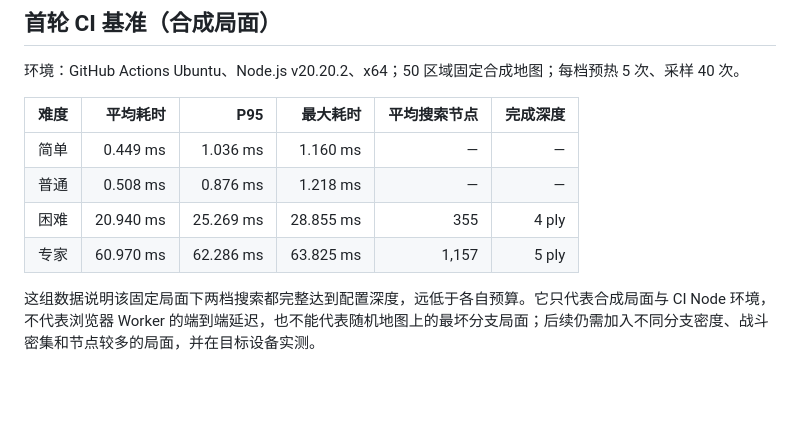
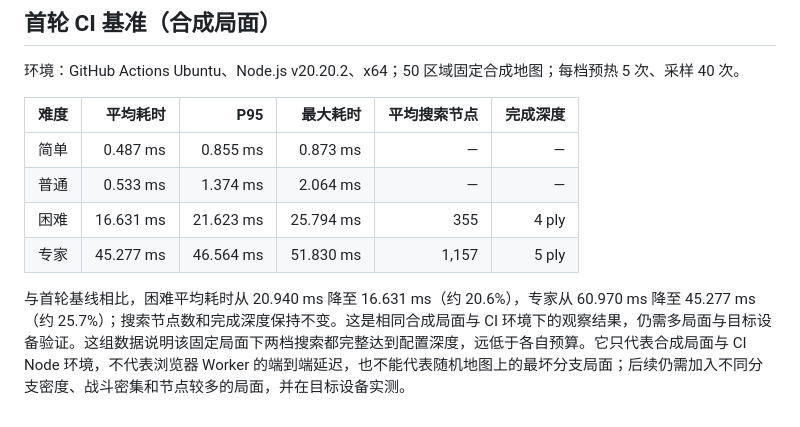
Before and after one commit to zshebjtzs/tree-grow-game, a Markdown page: docs/AI-F3-SEARCH-ENGINE.md, the part around the change. Drawn GitHub-style; blank space fills up the shorter version.

Commit message:
docs(ai): record first search optimization benchmark

```diff
--- a/docs/AI-F3-SEARCH-ENGINE.md
+++ b/docs/AI-F3-SEARCH-ENGINE.md
@@ -66,9 +66,9 @@
 
 | 难度 | 平均耗时 | P95 | 最大耗时 | 平均搜索节点 | 完成深度 |
 |---|---:|---:|---:|---:|---:|
-| 简单 | 0.449 ms | 1.036 ms | 1.160 ms | — | — |
-| 普通 | 0.508 ms | 0.876 ms | 1.218 ms | — | — |
-| 困难 | 20.940 ms | 25.269 ms | 28.855 ms | 355 | 4 ply |
-| 专家 | 60.970 ms | 62.286 ms | 63.825 ms | 1,157 | 5 ply |
+| 简单 | 0.487 ms | 0.855 ms | 0.873 ms | — | — |
+| 普通 | 0.533 ms | 1.374 ms | 2.064 ms | — | — |
+| 困难 | 16.631 ms | 21.623 ms | 25.794 ms | 355 | 4 ply |
+| 专家 | 45.277 ms | 46.564 ms | 51.830 ms | 1,157 | 5 ply |
 
-这组数据说明该固定局面下两档搜索都完整达到配置深度，远低于各自预算。它只代表合成局面与 CI Node 环境，不代表浏览器 Worker 的端到端延迟，也不能代表随机地图上的最坏分支局面；后续仍需加入不同分支密度、战斗密集和节点较多的局面，并在目标设备实测。
+与首轮基线相比，困难平均耗时从 20.940 ms 降至 16.631 ms（约 20.6%），专家从 60.970 ms 降至 45.277 ms（约 25.7%）；搜索节点数和完成深度保持不变。这是相同合成局面与 CI 环境下的观察结果，仍需多局面与目标设备验证。这组数据说明该固定局面下两档搜索都完整达到配置深度，远低于各自预算。它只代表合成局面与 CI Node 环境，不代表浏览器 Worker 的端到端延迟，也不能代表随机地图上的最坏分支局面；后续仍需加入不同分支密度、战斗密集和节点较多的局面，并在目标设备实测。
```
